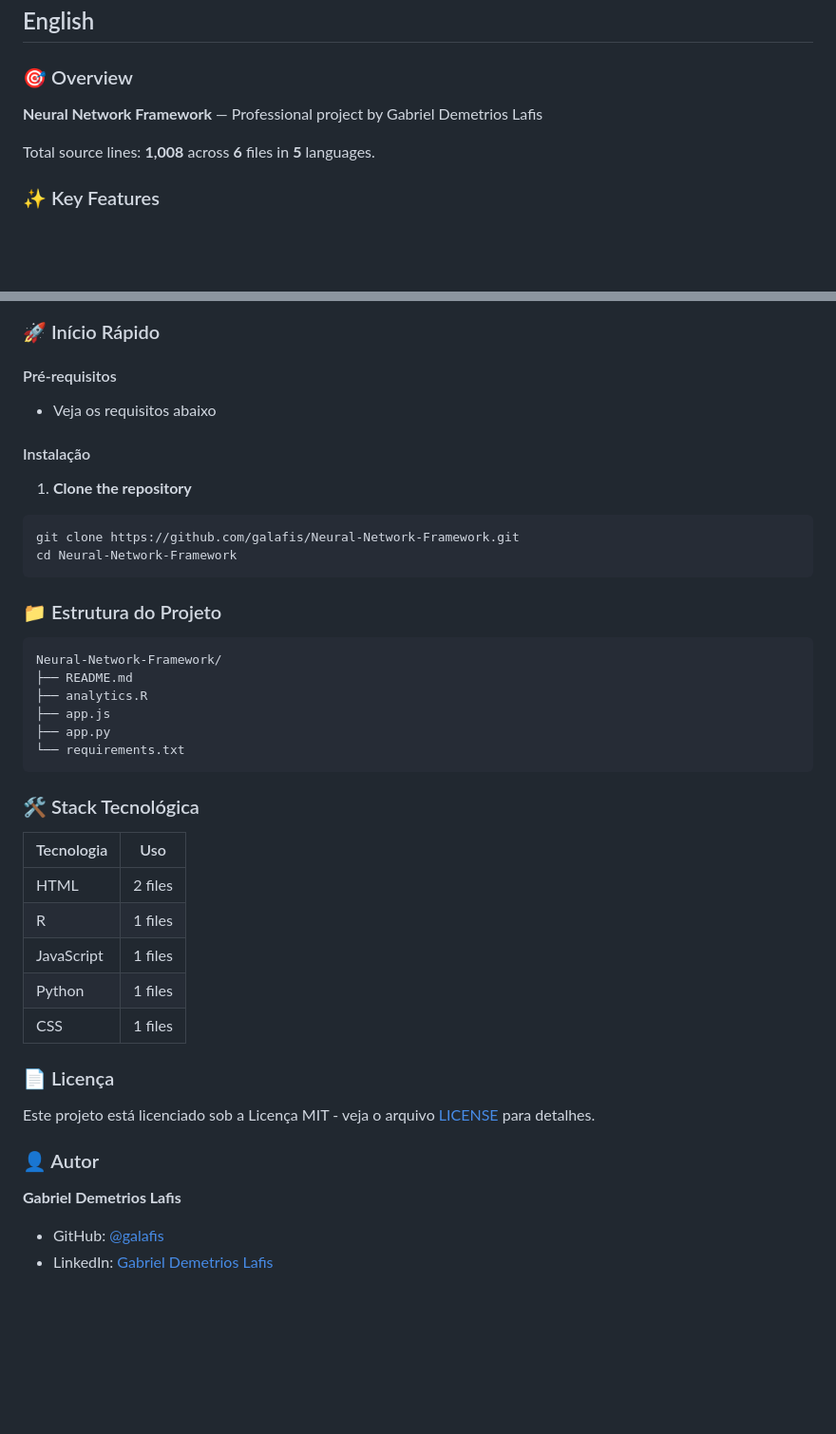
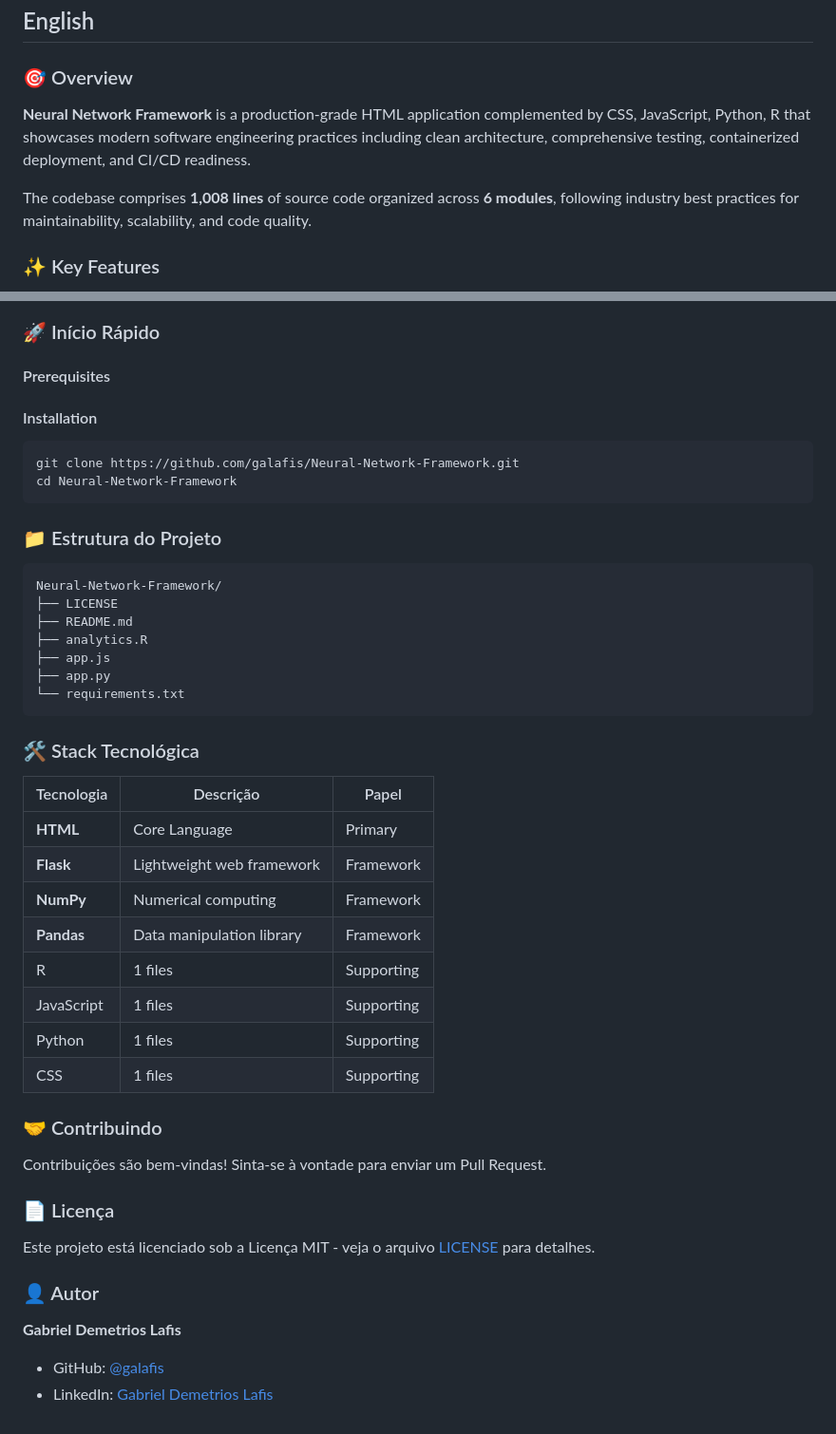
Before and after one commit to galafis/Neural-Network-Framework, a Markdown page: README.md, 2 parts joined by grey strips. Shown at 95% size. Drawn GitHub-style; blank space fills up the shorter version.

````diff
--- a/README.md
+++ b/README.md
@@ -12,9 +16,9 @@
 
 ### 🎯 Overview
 
-**Neural Network Framework** — Professional project by Gabriel Demetrios Lafis
+**Neural Network Framework** is a production-grade HTML application complemented by CSS, JavaScript, Python, R that showcases modern software engineering practices including clean architecture, comprehensive testing, containerized deployment, and CI/CD readiness.
 
-Total source lines: **1,008** across **6** files in **5** languages.
+The codebase comprises **1,008 lines** of source code organized across **6 modules**, following industry best practices for maintainability, scalability, and code quality.
 
 ### ✨ Key Features
 
@@ -95,28 +164,20 @@ Total de linhas de código: **1,008** em **6** arquivos em **5** linguagens.
 
 ### 🚀 Início Rápido
 
-#### Pré-requisitos
-- Veja os requisitos abaixo
+#### Prerequisites
 
+#### Installation
 
-#### Instalação
-
-1. **Clone the repository**
 ```bash
 git clone https://github.com/galafis/Neural-Network-Framework.git
 cd Neural-Network-Framework
 ```
 
-
-
-
-
-
-
 ### 📁 Estrutura do Projeto
 
 ```
 Neural-Network-Framework/
+├── LICENSE
 ├── README.md
 ├── analytics.R
 ├── app.js
@@ -126,13 +187,20 @@ Neural-Network-Framework/
 
 ### 🛠️ Stack Tecnológica
 
-| Tecnologia | Uso |
-|------------|-----|
-| HTML | 2 files |
-| R | 1 files |
-| JavaScript | 1 files |
-| Python | 1 files |
-| CSS | 1 files |
+| Tecnologia | Descrição | Papel |
+|------------|-----------|-------|
+| **HTML** | Core Language | Primary |
+| **Flask** | Lightweight web framework | Framework |
+| **NumPy** | Numerical computing | Framework |
+| **Pandas** | Data manipulation library | Framework |
+| R | 1 files | Supporting |
+| JavaScript | 1 files | Supporting |
+| Python | 1 files | Supporting |
+| CSS | 1 files | Supporting |
+
+### 🤝 Contribuindo
+
+Contribuições são bem-vindas! Sinta-se à vontade para enviar um Pull Request.
 
 ### 📄 Licença
 
@@ -141,6 +209,5 @@ Este projeto está licenciado sob a Licença MIT - veja o arquivo [LICENSE](LICE
 ### 👤 Autor
 
 **Gabriel Demetrios Lafis**
-
 - GitHub: [@galafis](https://github.com/galafis)
 - LinkedIn: [Gabriel Demetrios Lafis](https://linkedin.com/in/gabriel-demetrios-lafis)
````
Also changed, not shown: other parts of README.md (+100 -31 lines).
